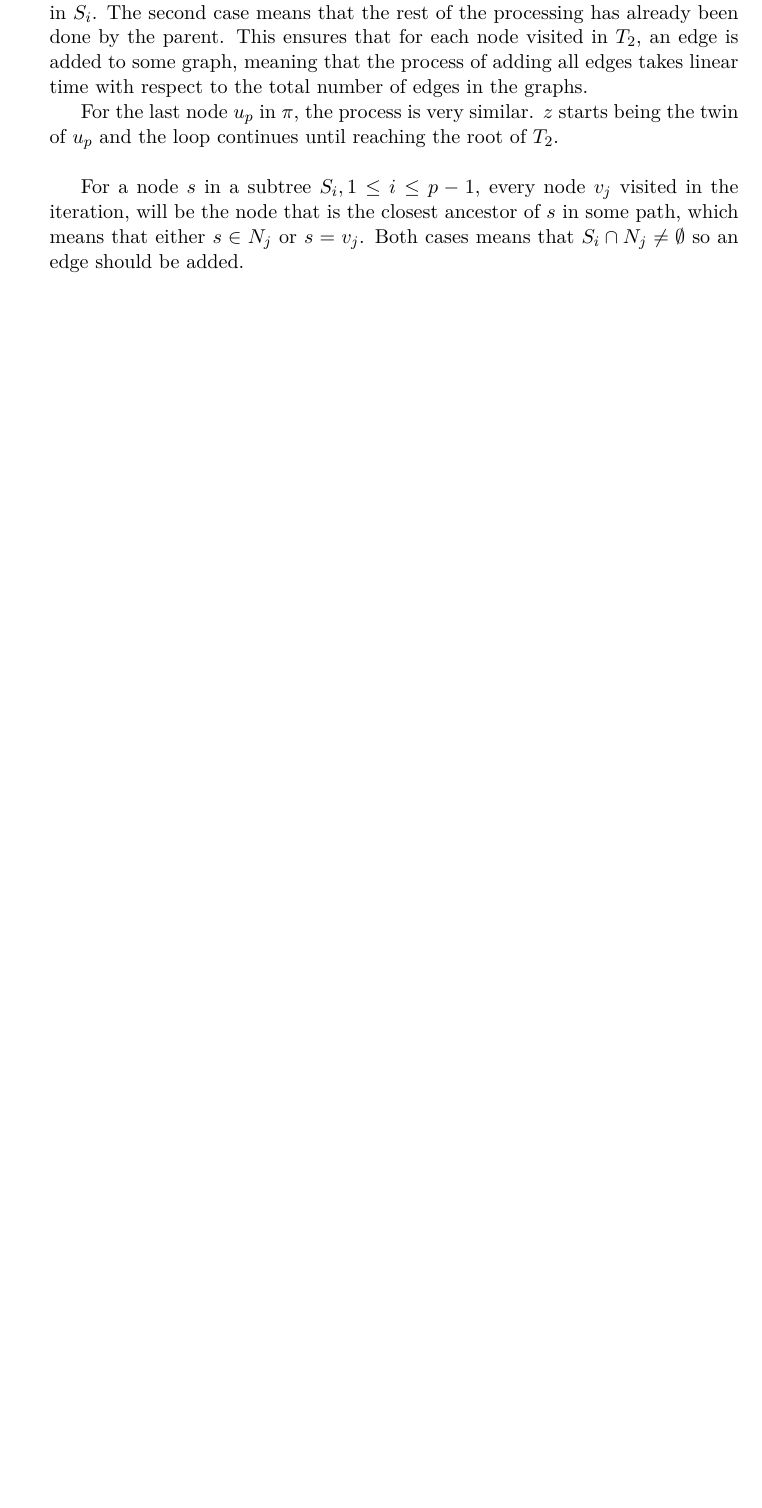
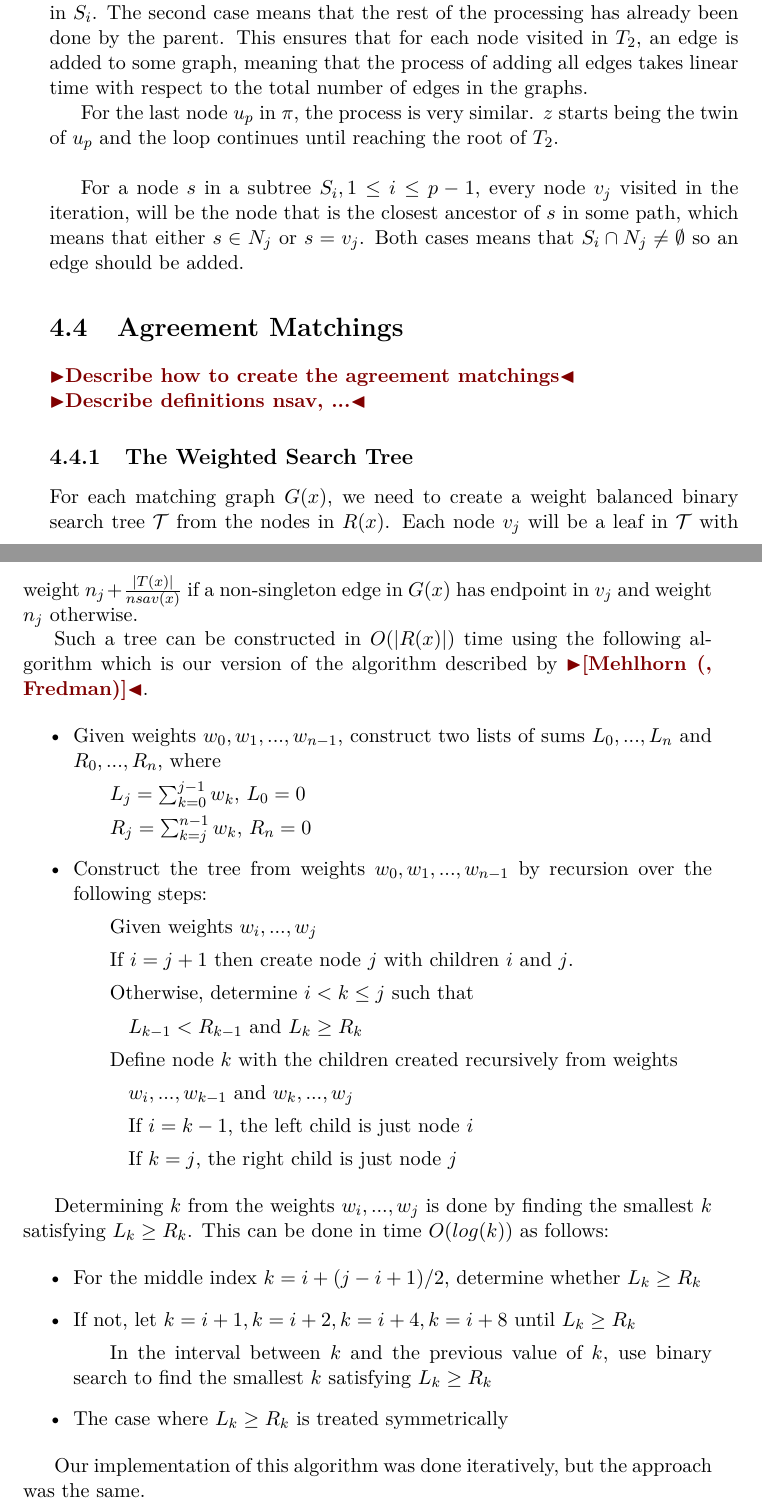
Before and after one commit to Batterihane/Speciale_rapport, a LaTeX thesis (Master's Thesis/thesis.tex, which reads Master's Thesis/Chapters/NLogN.tex): part of page 20 of 25 before the commit and two parts of pages 20 and 21 of 27 after it, the two joined at a grey line, cut so that both start at the same text, the shorter picture padded with empty space. Compiled offline with pdfLaTeX.

Commit message:
Weighted search tree

```diff
--- a/Master's Thesis/Chapters/NLogN.tex
+++ b/Master's Thesis/Chapters/NLogN.tex
@@ -76,3 +76,38 @@ The loop stops either when reaching the root of $T_2$ or when reaching a node wh
 For the last node $u_p$ in $\pi$, the process is very similar. $z$ starts being the twin of $u_p$ and the loop continues until reaching the root of $T_2$.\\
 
 For a node $s$ in a subtree $S_i, 1 \le i \le p-1$, every node $v_j$ visited in the iteration, will be the node that is the closest ancestor of $s$ in some path, which means that either $s \in N_j$ or $s=v_j$. Both cases means that $S_i \cap N_j \ne \emptyset$ so an edge should be added.
+
+\section{Agreement Matchings}
+\todo{Describe how to create the agreement matchings}\\
+\todo{Describe definitions nsav, ...}
+
+\subsection{The Weighted Search Tree}
+For each matching graph $G(x)$, we need to create a weight balanced binary search tree $\mathcal{T}$ from the nodes in $R(x)$. Each node $v_j$ will be a leaf in $\mathcal{T}$ with weight $n_j + \frac{|T(x)|}{nsav(x)}$ if a non-singleton edge in $G(x)$ has endpoint in $v_j$ and weight $n_j$ otherwise.
+
+Such a tree can be constructed in $O(|R(x)|)$ time using the following algorithm which is our version of the algorithm described by \todo{[Mehlhorn (, Fredman)]}.
+
+\begin{itemize}
+	\item Given weights ${w_0, w_1, ..., w_{n-1}}$, construct two lists of sums ${L_0, ..., L_{n}}$ and ${R_0, ..., R_{n}}$, where
+	\subitem $L_j=\sum_{k=0}^{j-1} w_k$, $L_0=0$
+	\subitem $R_j=\sum_{k=j}^{n-1} w_k$, $R_{n}=0$
+	\item Construct the tree from weights ${w_0, w_1, ..., w_{n-1}}$ by recursion over the following steps:
+	\subitem Given weights ${w_i, ..., w_j}$
+	\subitem If $i=j+1$ then create node $j$ with children $i$ and $j$.
+	\subitem Otherwise, determine $i<k\le j$ such that
+	\subsubitem $L_{k-1} < R_{k-1}$ and $L_k \ge R_k$
+	\subitem Define node $k$ with the children created recursively from weights
+	\subsubitem ${w_i, ..., w_{k-1}}$ and ${w_k, ..., w_j}$
+	\subsubitem If $i=k-1$, the left child is just node $i$
+	\subsubitem If $k=j$, the right child is just node $j$
+\end{itemize}
+
+Determining $k$ from the weights ${w_i, ..., w_j}$ is done by finding the smallest $k$ satisfying $L_k \ge R_k$. This can be done in time $O(log(k))$ as follows:
+
+\begin{itemize}
+	\item For the middle index $k=i+(j-i+1)/2$, determine whether $L_k \ge R_k$
+	\item If not, let $k=i+1, k=i+2, k=i+4, k=i+8$ until $L_k \ge R_k$
+	\subitem In the interval between $k$ and the previous value of $k$, use binary search to find the smallest $k$ satisfying $L_k \ge R_k$
+	\item The case where $L_k \ge R_k$ is treated symmetrically
+\end{itemize}
+
+Our implementation of this algorithm was done iteratively, but the approach was the same.
```
